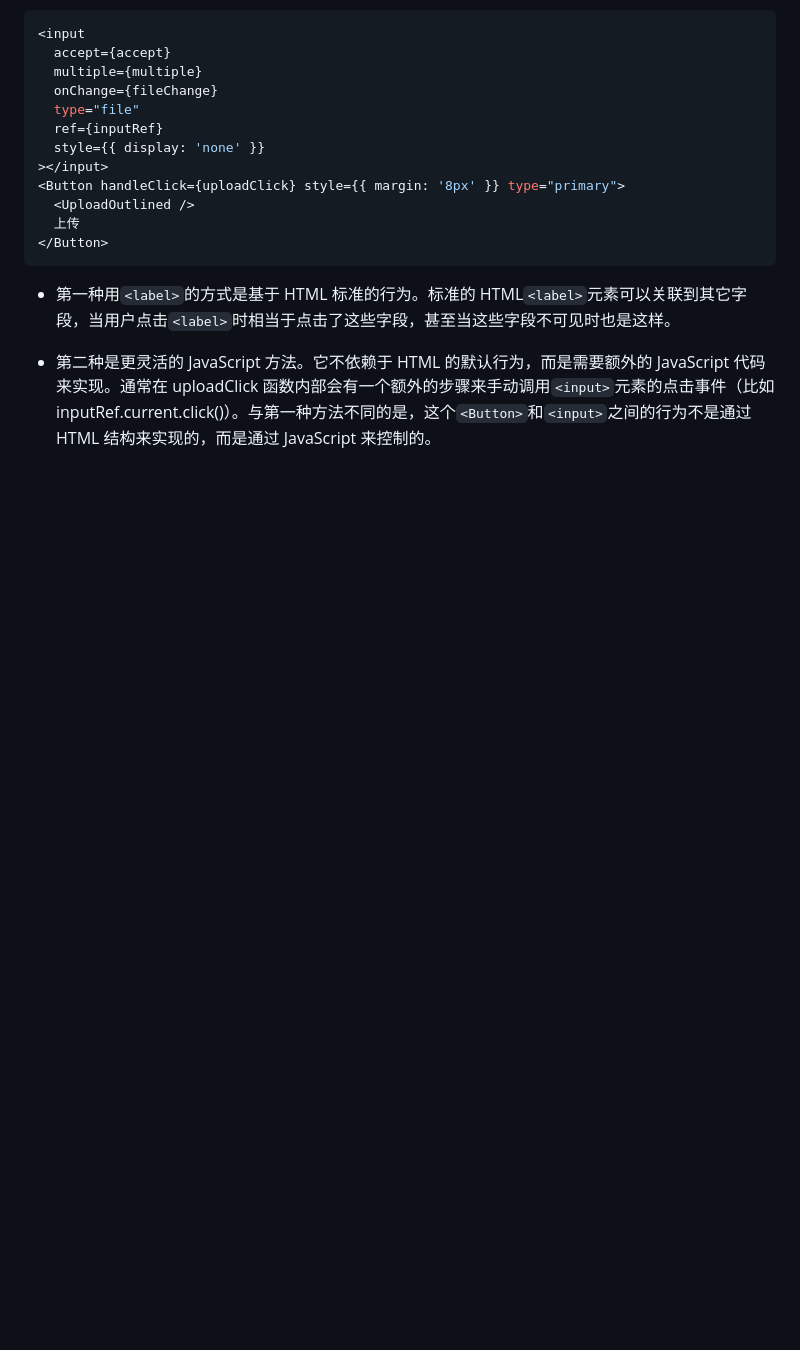
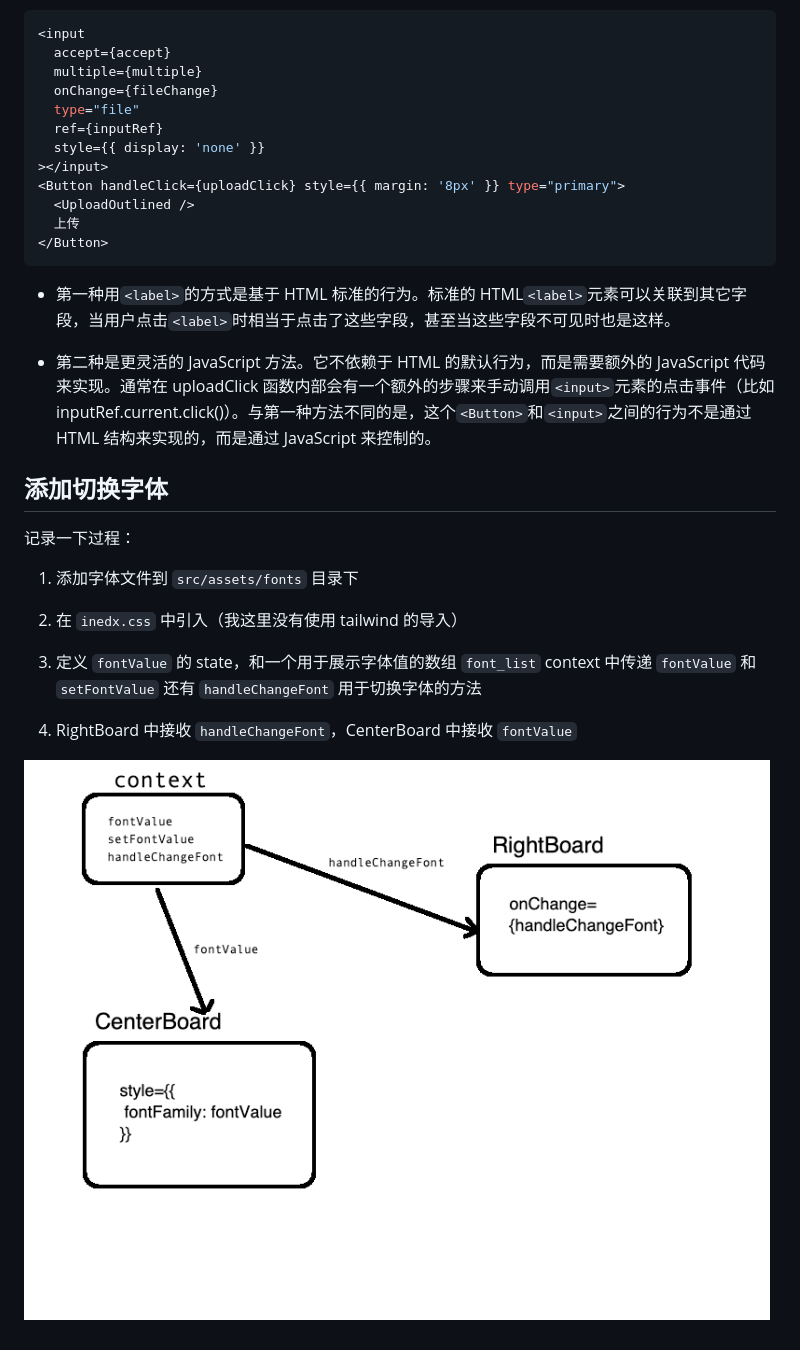
Before and after one commit to slince-zero/IMaker, a Markdown page: README.md, the part around the change. GitHub-like rendering; pictures changed too: src/assets/images/font.png (added); blank space fills up the shorter version.

```diff
--- a/README.md
+++ b/README.md
@@ -71,3 +71,17 @@ export default {
 - 第一种用`<label>`的方式是基于 HTML 标准的行为。标准的 HTML`<label>`元素可以关联到其它字段，当用户点击`<label>`时相当于点击了这些字段，甚至当这些字段不可见时也是这样。
 
 - 第二种是更灵活的 JavaScript 方法。它不依赖于 HTML 的默认行为，而是需要额外的 JavaScript 代码来实现。通常在 uploadClick 函数内部会有一个额外的步骤来手动调用`<input>`元素的点击事件（比如 inputRef.current.click()）。与第一种方法不同的是，这个`<Button>`和`<input>`之间的行为不是通过 HTML 结构来实现的，而是通过 JavaScript 来控制的。
+
+
+## 添加切换字体
+
+记录一下过程：
+
+1. 添加字体文件到 `src/assets/fonts` 目录下
+2. 在 `inedx.css` 中引入（我这里没有使用 tailwind 的导入）
+3. 定义 `fontValue` 的 state，和一个用于展示字体值的数组 `font_list`
+  context 中传递 `fontValue` 和 `setFontValue` 还有 `handleChangeFont` 用于切换字体的方法
+
+4. RightBoard 中接收 `handleChangeFont`，CenterBoard 中接收 `fontValue`
+
+![图片](/src/assets/images/font.png)
```
Also changed, not shown: 10 other files.
